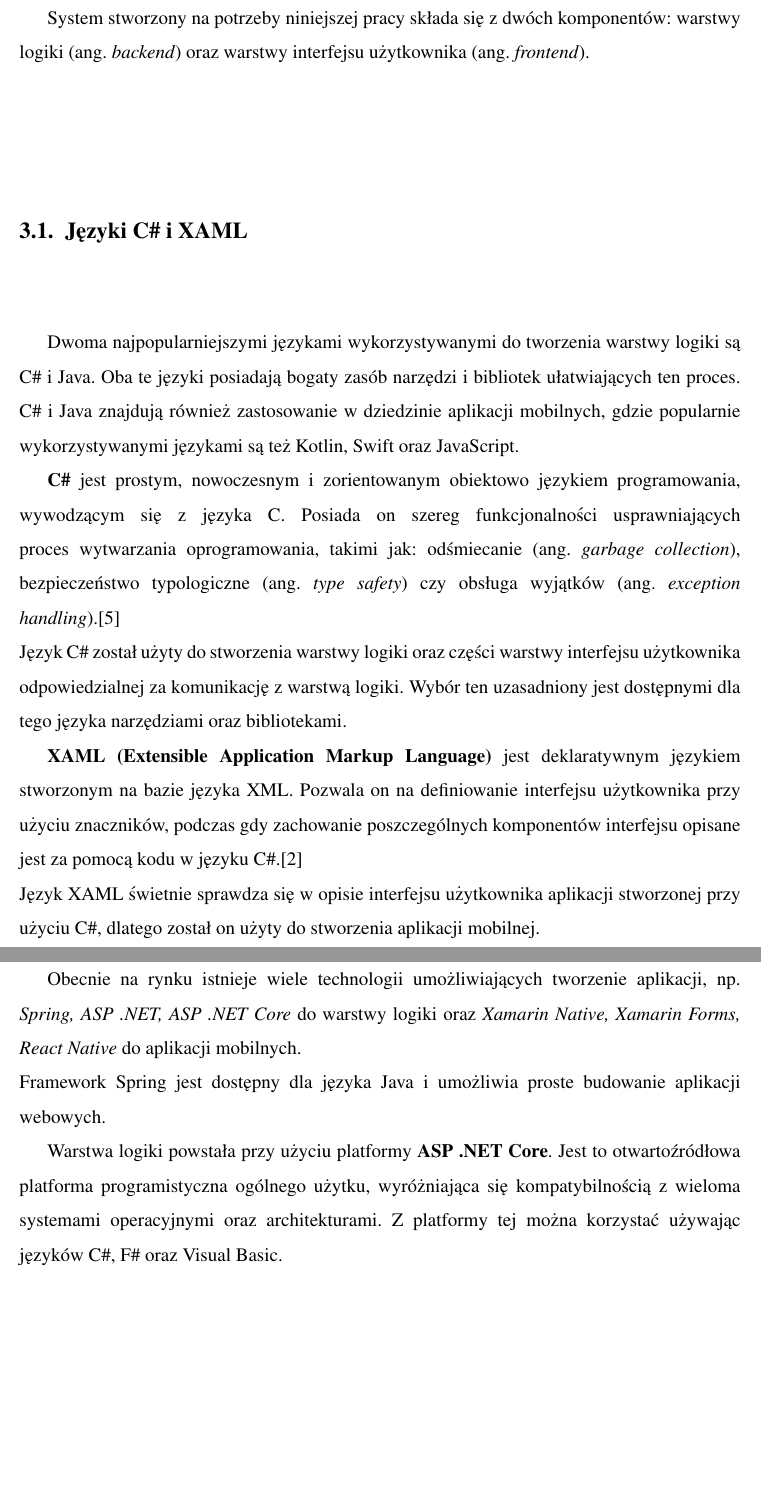
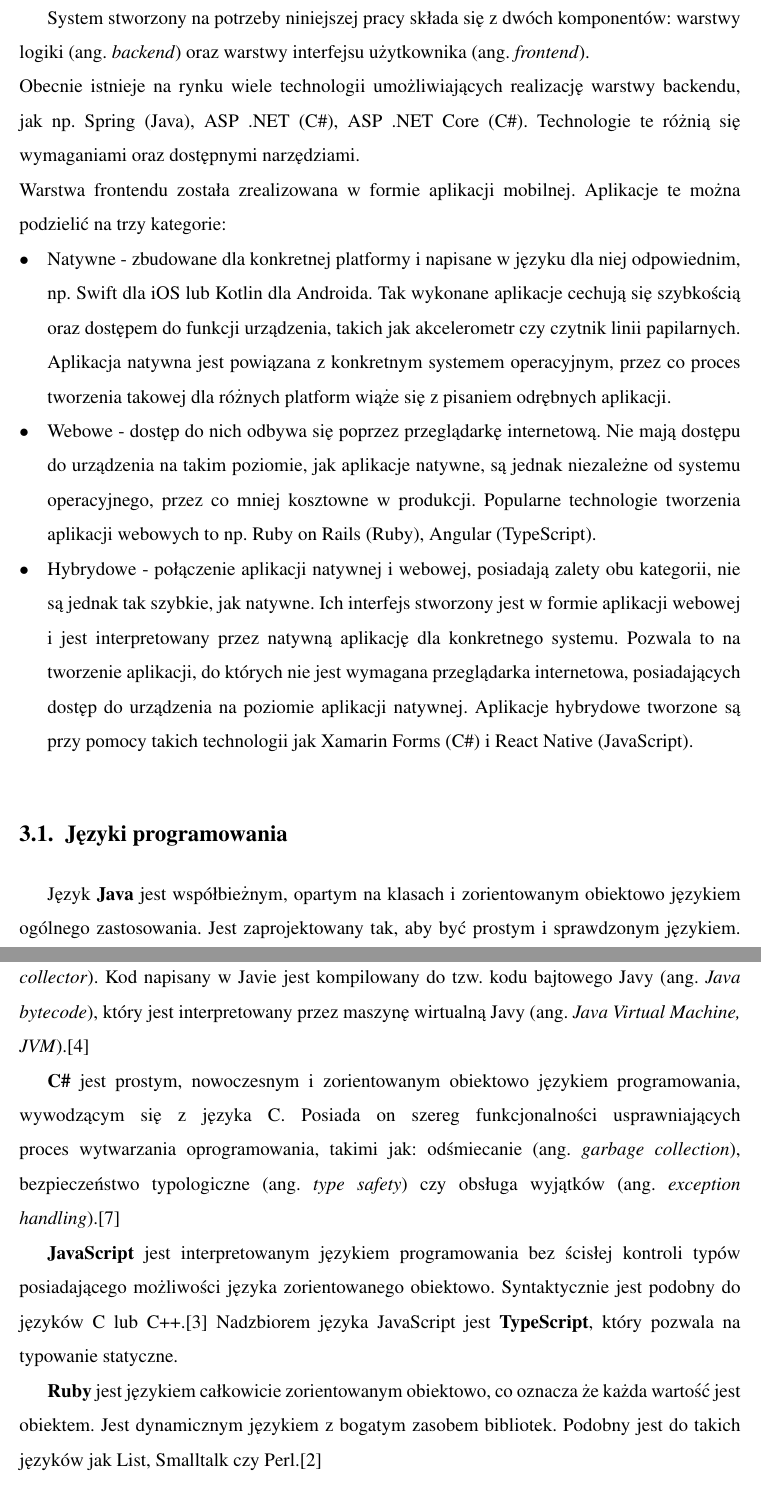
Before and after one commit to Endrelish/ExpensePredictor, a LaTeX thesis (praca/main.tex, which reads praca/3technologie.tex, praca/sample.bib): two parts of pages 11 and 12 of 18, joined at a grey line, cut so that both start at the same text, the shorter picture padded with empty space. Compiled offline with pdfLaTeX.

Commit message:
Add programming languages description

```diff
--- a/praca/3technologie.tex
+++ b/praca/3technologie.tex
@@ -1,19 +1,23 @@
 \chapter{Technologie użyte w projekcie}
-System stworzony na potrzeby niniejszej pracy składa się z dwóch komponentów: warstwy logiki (ang. \textit{backend})  oraz warstwy interfejsu użytkownika (ang. \textit{frontend}).
-\section{Języki C\# i XAML}
-Dwoma najpopularniejszymi językami wykorzystywanymi do tworzenia warstwy logiki są C\# i Java. Oba te języki posiadają bogaty zasób narzędzi i bibliotek ułatwiających ten proces. C\# i Java znajdują również zastosowanie w dziedzinie aplikacji mobilnych, gdzie popularnie wykorzystywanymi językami są też Kotlin, Swift oraz JavaScript.
+System stworzony na potrzeby niniejszej pracy składa się z dwóch komponentów: warstwy logiki (ang. \textit{backend}) oraz warstwy interfejsu użytkownika (ang. \textit{frontend}).\\
+Obecnie istnieje na rynku wiele technologii umożliwiających realizację warstwy backendu, jak np. Spring (Java), ASP .NET (C\#), ASP .NET Core (C\#). Technologie te różnią się wymaganiami oraz dostępnymi narzędziami.\\
+Warstwa frontendu została zrealizowana w formie aplikacji mobilnej. Aplikacje te można podzielić na trzy kategorie:
+\begin{itemize}
+	\item Natywne - zbudowane dla konkretnej platformy i napisane w języku dla niej odpowiednim, np. Swift dla iOS lub Kotlin dla Androida. Tak wykonane aplikacje cechują się szybkością oraz dostępem do funkcji urządzenia, takich jak akcelerometr czy czytnik linii papilarnych. Aplikacja natywna jest powiązana z konkretnym systemem operacyjnym, przez co proces tworzenia takowej dla różnych platform wiąże się z pisaniem odrębnych aplikacji.
+	\item  Webowe - dostęp do nich odbywa się poprzez przeglądarkę internetową. Nie mają dostępu do urządzenia na takim poziomie, jak aplikacje natywne, są jednak niezależne od systemu operacyjnego, przez co mniej kosztowne w produkcji. Popularne technologie tworzenia aplikacji webowych to np. Ruby on Rails (Ruby), Angular (TypeScript).
+	\item Hybrydowe - połączenie aplikacji natywnej i webowej, posiadają zalety obu kategorii, nie są jednak tak szybkie, jak natywne. Ich interfejs stworzony jest w formie aplikacji webowej i jest interpretowany przez natywną aplikację dla konkretnego systemu. Pozwala to na tworzenie aplikacji, do których nie jest wymagana przeglądarka internetowa, posiadających dostęp do urządzenia na poziomie aplikacji natywnej. Aplikacje hybrydowe tworzone są przy pomocy takich technologii jak Xamarin Forms (C\#) i React Native (JavaScript).
+\end{itemize}
+\section{Języki programowania}
+%TODO: Hello World listing
+Język \textbf{Java} jest współbieżnym, opartym na klasach i zorientowanym obiektowo językiem ogólnego zastosowania. Jest zaprojektowany tak, aby być prostym i sprawdzonym językiem. Zapewnia automatyczne zarządzanie pamięcią przy użyciu odśmiecacza (ang. \textit{garbage collector}). Kod napisany w Javie jest kompilowany do tzw. kodu bajtowego Javy (ang. \textit{Java bytecode}), który jest interpretowany przez maszynę wirtualną Javy (ang. \textit{Java Virtual Machine, JVM}).\cite{jamesgoslingbilljoyguysteelegiladbrachaalexbuckley2015}
 
-\textbf{C\#} jest prostym, nowoczesnym i zorientowanym obiektowo językiem programowania, wywodzącym się z języka C. Posiada on szereg funkcjonalności usprawniających proces wytwarzania oprogramowania, takimi jak: odśmiecanie (ang. \textit{garbage collection}), bezpieczeństwo typologiczne (ang. \textit{type safety}) czy obsługa wyjątków (ang. \textit{exception handling}).\cite{wagner_wenzel_latham_onderka_2016}\\
-Język C\# został użyty do stworzenia warstwy logiki oraz części warstwy interfejsu użytkownika odpowiedzialnej za komunikację z warstwą logiki. Wybór ten uzasadniony jest dostępnymi dla tego języka narzędziami oraz bibliotekami.
+\textbf{C\#} jest prostym, nowoczesnym i zorientowanym obiektowo językiem programowania, wywodzącym się z języka C. Posiada on szereg funkcjonalności usprawniających proces wytwarzania oprogramowania, takimi jak: odśmiecanie (ang. \textit{garbage collection}), bezpieczeństwo typologiczne (ang. \textit{type safety}) czy obsługa wyjątków (ang. \textit{exception handling}).\cite{wagner_wenzel_latham_onderka_2016}
 
-\textbf{XAML (Extensible Application Markup Language)} jest deklaratywnym językiem stworzonym na bazie języka XML. Pozwala on na definiowanie interfejsu użytkownika przy użyciu znaczników, podczas gdy zachowanie poszczególnych komponentów interfejsu opisane jest za pomocą kodu w języku C\#.\cite{britch_dunn_schwelnus_2018} \\
-Język XAML świetnie sprawdza się w opisie interfejsu użytkownika aplikacji stworzonej przy użyciu C\#, dlatego został on użyty do stworzenia aplikacji mobilnej.
+\textbf{JavaScript} jest interpretowanym językiem programowania bez ścisłej kontroli typów posiadającego możliwości języka zorientowanego obiektowo. Syntaktycznie jest podobny do języków C lub C++.\cite{davidflanagan2006} Nadzbiorem języka JavaScript jest \textbf{TypeScript}, który pozwala na typowanie statyczne.
+
+\textbf{Ruby} jest językiem całkowicie zorientowanym obiektowo, co oznacza że każda wartość jest obiektem. Jest dynamicznym językiem z bogatym zasobem bibliotek. Podobny jest do takich języków jak List, Smalltalk czy Perl.\cite{davidflanaganyukihiromatsimoto2008}
 \section{Platformy programistyczne (frameworki)}
-Obecnie na rynku istnieje wiele technologii umożliwiających tworzenie aplikacji, np. \textit{Spring, ASP .NET, ASP .NET Core} do warstwy logiki oraz \textit{Xamarin Native, Xamarin Forms, React Native} do aplikacji mobilnych.\\
-Framework Spring jest dostępny dla języka Java i umożliwia proste budowanie aplikacji webowych.
 
-
-Warstwa logiki powstała przy użyciu platformy \textbf{ASP .NET Core}. Jest to otwartoźródłowa platforma programistyczna ogólnego użytku, wyróżniająca się kompatybilnością z wieloma systemami operacyjnymi oraz architekturami. Z platformy tej można korzystać używając języków C\#, F\# oraz Visual Basic.
 
 \section{Narzędzia}
 
--- a/praca/sample.bib
+++ b/praca/sample.bib
@@ -30,5 +30,3 @@
 	month="Aug"
 }
 
-@MISC{britch_dunn_schwelnus_2018,
-	title="eXtensible Application Markup Language (XAML) - Xamarin",
```
Also changed, not shown: praca/main.bbl, praca/main.pdf, praca/sample.bib (27 more changed lines), 5 other files.
